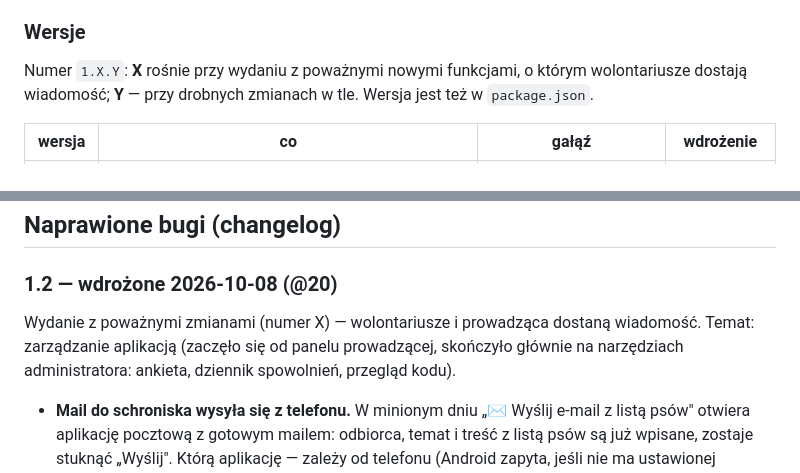
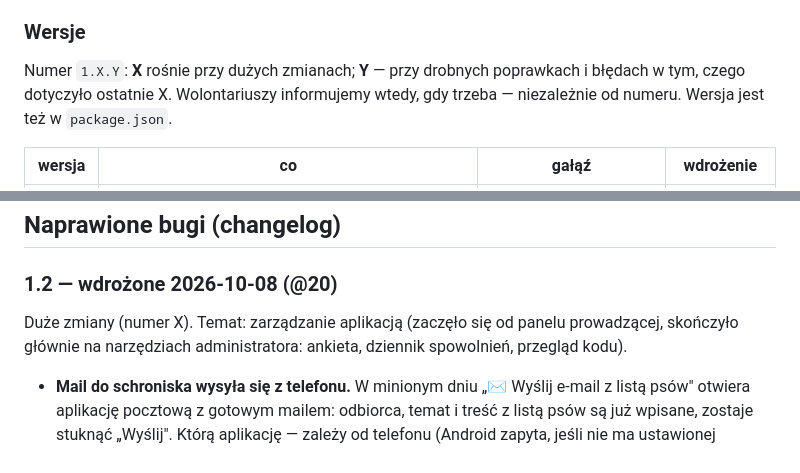
Before and after one commit to BIGbadEL/shelter_manager_g13, a Markdown page: README.md, 2 parts joined by grey strips. Drawn GitHub-style.

```diff
--- a/README.md
+++ b/README.md
@@ -88,8 +88,9 @@ na produkcję.
 
 ### Wersje
 
-Numer `1.X.Y`: **X** rośnie przy wydaniu z poważnymi nowymi funkcjami, o którym wolontariusze
-dostają wiadomość; **Y** — przy drobnych zmianach w tle. Wersja jest też w `package.json`.
+Numer `1.X.Y`: **X** rośnie przy dużych zmianach; **Y** — przy drobnych poprawkach i błędach
+w tym, czego dotyczyło ostatnie X. Wolontariuszy informujemy wtedy, gdy trzeba — niezależnie od
+numeru. Wersja jest też w `package.json`.
 
 | wersja | co | gałąź | wdrożenie |
 |---|---|---|---|
@@ -570,8 +571,7 @@ niczego drugi raz, więc zapis może być bezpiecznie ponawiany po zaginionej od
 
 ### 1.2 — wdrożone 2026-10-08 (@20)
 
-Wydanie z poważnymi zmianami (numer X) — wolontariusze i prowadząca dostaną wiadomość.
-Temat: zarządzanie aplikacją (zaczęło się od panelu prowadzącej, skończyło głównie na narzędziach
+Duże zmiany (numer X). Temat: zarządzanie aplikacją (zaczęło się od panelu prowadzącej, skończyło głównie na narzędziach
 administratora: ankieta, dziennik spowolnień, przegląd kodu).
 
 - **Mail do schroniska wysyła się z telefonu.** W minionym dniu „✉️ Wyślij e-mail z listą psów"
```
Also changed, not shown: CLAUDE.md (+5 -4 lines).
